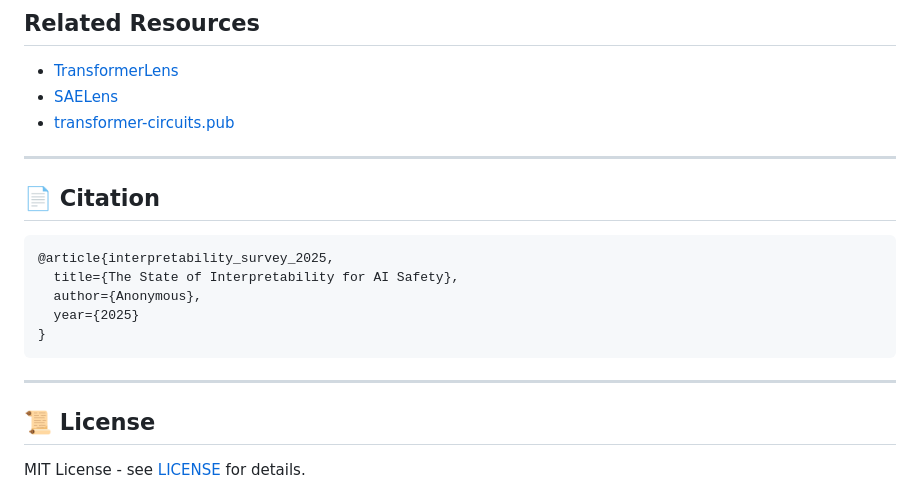
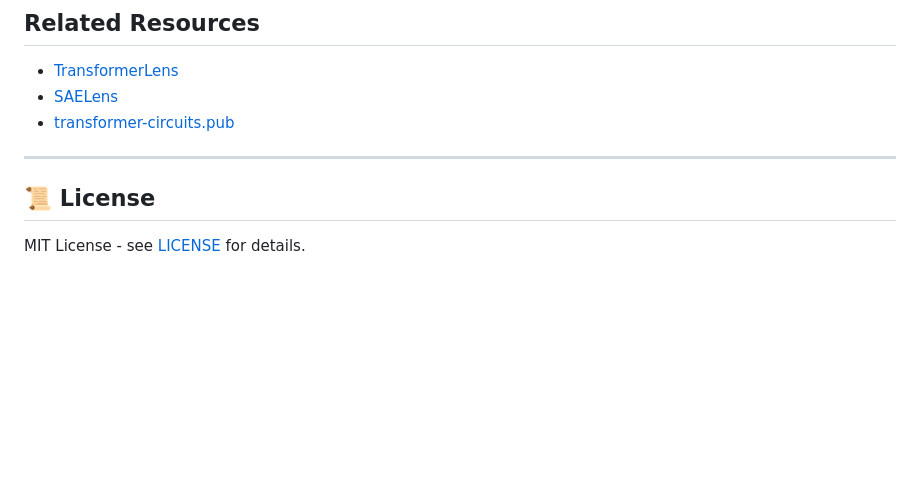
Before and after one commit to TSGLAB/Interpretability_Survey_Safety, a Markdown page: README.md, the part around the change. Drawn GitHub-style; blank space fills up the shorter version.

````diff
--- a/README.md
+++ b/README.md
@@ -162,17 +162,6 @@ transformer-lens>=1.0.0
 
 ---
 
-## 📄 Citation
-
-```bibtex
-@article{interpretability_survey_2025,
-  title={The State of Interpretability for AI Safety},
-  author={Anonymous},
-  year={2025}
-}
-```
-
----
 
 ## 📜 License
 
````
